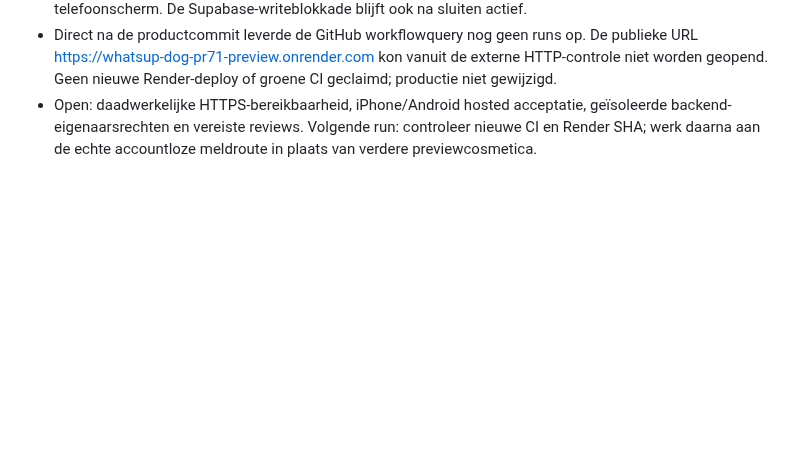
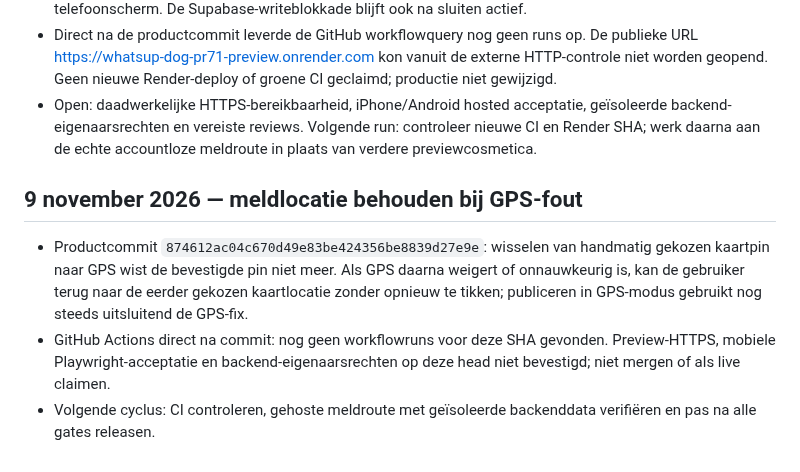
Before and after one commit to waldokolk-dotcom/whatsup-dog, a Markdown page: docs/ROADMAP.md, the part around the change. Drawn GitHub-style; blank space fills up the shorter version.

Commit message:
docs: record GPS-to-map report recovery fix and verification gates

```diff
--- a/docs/ROADMAP.md
+++ b/docs/ROADMAP.md
@@ -546,3 +546,8 @@ Een feature gaat alleen door als deze een concreet gebruikersprobleem oplost, ee
 - Productcommit `c4b73e480fe760419c97ad163b1a2dda153a3229`: veiligheidsbanner is nu sluitbaar met een toegankelijk 44px-aanraakdoel, zodat deze geen permanente verticale ruimte inneemt op een klein telefoonscherm. De Supabase-writeblokkade blijft ook na sluiten actief.
 - Direct na de productcommit leverde de GitHub workflowquery nog geen runs op. De publieke URL https://whatsup-dog-pr71-preview.onrender.com kon vanuit de externe HTTP-controle niet worden geopend. Geen nieuwe Render-deploy of groene CI geclaimd; productie niet gewijzigd.
 - Open: daadwerkelijke HTTPS-bereikbaarheid, iPhone/Android hosted acceptatie, geïsoleerde backend-eigenaarsrechten en vereiste reviews. Volgende run: controleer nieuwe CI en Render SHA; werk daarna aan de echte accountloze meldroute in plaats van verdere previewcosmetica.
+
+## 9 november 2026 — meldlocatie behouden bij GPS-fout
+- Productcommit `874612ac04c670d49e83be424356be8839d27e9e`: wisselen van handmatig gekozen kaartpin naar GPS wist de bevestigde pin niet meer. Als GPS daarna weigert of onnauwkeurig is, kan de gebruiker terug naar de eerder gekozen kaartlocatie zonder opnieuw te tikken; publiceren in GPS-modus gebruikt nog steeds uitsluitend de GPS-fix.
+- GitHub Actions direct na commit: nog geen workflowruns voor deze SHA gevonden. Preview-HTTPS, mobiele Playwright-acceptatie en backend-eigenaarsrechten op deze head niet bevestigd; niet mergen of als live claimen.
+- Volgende cyclus: CI controleren, gehoste meldroute met geïsoleerde backenddata verifiëren en pas na alle gates releasen.
```
